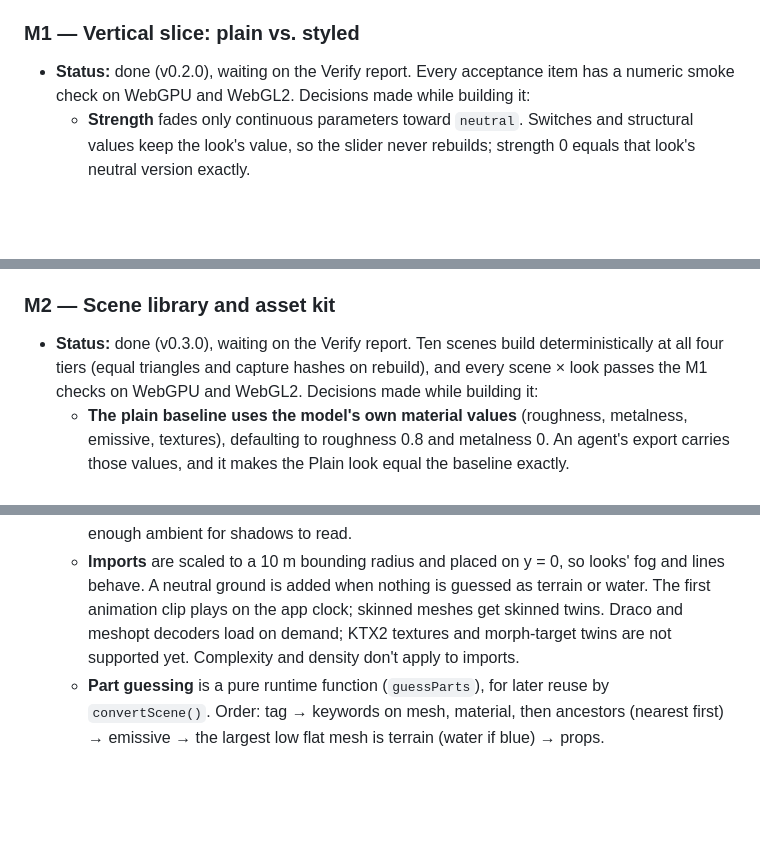
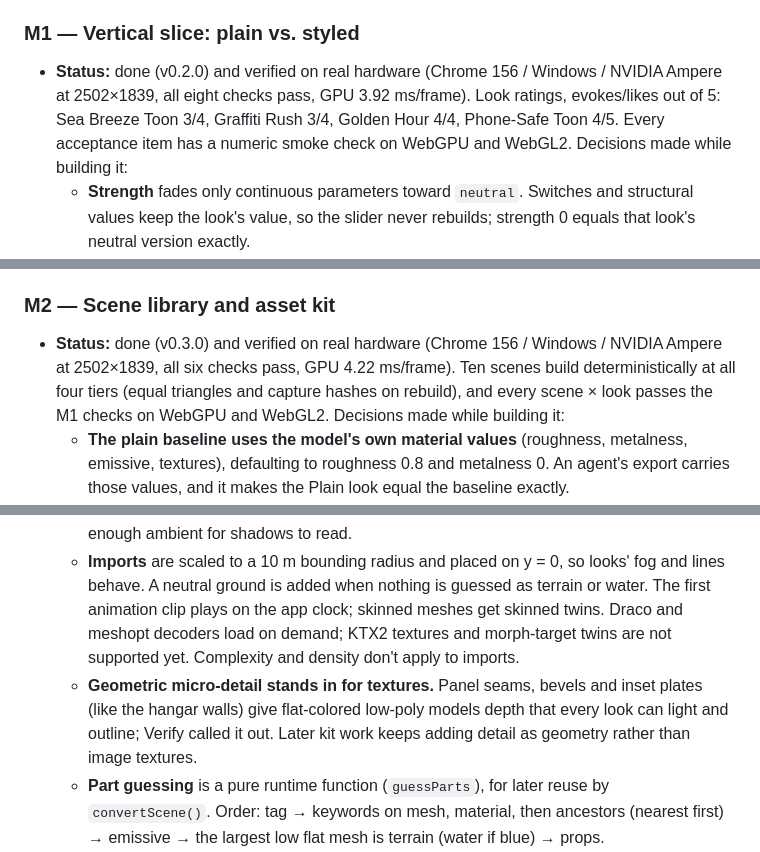
Before and after one commit to michaelcrosato/my-ai-3d-demo, a Markdown page: DESIGN.md, 3 parts joined by grey strips. GitHub-like rendering; blank space fills up the shorter version.

Commit message:
Record the M1 and M2 Verify results in DESIGN.md
Both milestones pass on real hardware (8/8 and 6/6). Adds the M2
feedback that geometric micro-detail stands in for textures.

Co-Authored-By: Claude Opus 5.5 <noreply@anthropic.com>
Claude-Session: https://claude.ai/code/session_01XH14QRE7ZH1sNjdioiB1MB

```diff
--- a/DESIGN.md
+++ b/DESIGN.md
@@ -1302,7 +1302,7 @@ Each milestone ends with: `npm test` and `npm run smoke` green, a rebuilt `dist/
 - **Verify checks:** backend badge shows WebGPU on your machine · the file works when opened from disk · the report shows no errors.
 
 ### M1 — Vertical slice: plain vs. styled
-- **Status:** done (v0.2.0), waiting on the Verify report. Every acceptance item has a numeric smoke check on WebGPU and WebGL2. Decisions made while building it:
+- **Status:** done (v0.2.0) and verified on real hardware (Chrome 156 / Windows / NVIDIA Ampere at 2502×1839, all eight checks pass, GPU 3.92 ms/frame). Look ratings, evokes/likes out of 5: Sea Breeze Toon 3/4, Graffiti Rush 3/4, Golden Hour 4/4, Phone-Safe Toon 4/5. Every acceptance item has a numeric smoke check on WebGPU and WebGL2. Decisions made while building it:
   - **Strength** fades only continuous parameters toward `neutral`. Switches and structural values keep the look's value, so the slider never rebuilds; strength 0 equals that look's neutral version exactly.
   - **Tune overrides beat the look's part values** (resolution: global → look parts → overrides → part overrides), so a slider always changes what you see.
   - **Baseline looks** (`baseline: true`, used by Plain) skip the scene's light rig and sky, so the Plain look matches the P set exactly (since M2, when the baseline started using the model's roughness and metalness).
@@ -1331,12 +1331,13 @@ Each milestone ends with: `npm test` and `npm run smoke` green, a rebuilt `dist/
 - **Verify checks:** look buttons apply instantly · hold compare feels instant (keyboard and gamepad) · the split divider drags smoothly · outlines stay stable while orbiting (no shimmer, gaps or cracks at hard edges) · cel bands are crisp · the tier slider changes geometry without moving the composition · rate the four looks.
 
 ### M2 — Scene library and asset kit
-- **Status:** done (v0.3.0), waiting on the Verify report. Ten scenes build deterministically at all four tiers (equal triangles and capture hashes on rebuild), and every scene × look passes the M1 checks on WebGPU and WebGL2. Decisions made while building it:
+- **Status:** done (v0.3.0) and verified on real hardware (Chrome 156 / Windows / NVIDIA Ampere at 2502×1839, all six checks pass, GPU 4.22 ms/frame). Ten scenes build deterministically at all four tiers (equal triangles and capture hashes on rebuild), and every scene × look passes the M1 checks on WebGPU and WebGL2. Decisions made while building it:
   - **The plain baseline uses the model's own material values** (roughness, metalness, emissive, textures), defaulting to roughness 0.8 and metalness 0. An agent's export carries those values, and it makes the Plain look equal the baseline exactly.
   - **Practical lights** (torches, lamps, campfires) live in the scene, light both render sets, and cast no shadows. Flicker is scene animation.
   - **Grass is merged blades** with a wind `positionNode` (the sea's wave node generalized), not InstancedMesh, for the same hull reason as M1. Deformed, skinned and see-through meshes get no hull.
   - **Scene lighting must stay readable under any look that inherits it.** The dungeon's first rig (moonlight 0.6, ambient 0.4) left Phone-Safe Toon nearly black, so dark scenes keep enough ambient for shadows to read.
   - **Imports** are scaled to a 10 m bounding radius and placed on y = 0, so looks' fog and lines behave. A neutral ground is added when nothing is guessed as terrain or water. The first animation clip plays on the app clock; skinned meshes get skinned twins. Draco and meshopt decoders load on demand; KTX2 textures and morph-target twins are not supported yet. Complexity and density don't apply to imports.
+  - **Geometric micro-detail stands in for textures.** Panel seams, bevels and inset plates (like the hangar walls) give flat-colored low-poly models depth that every look can light and outline; Verify called it out. Later kit work keeps adding detail as geometry rather than image textures.
   - **Part guessing** is a pure runtime function (`guessParts`), for later reuse by `convertScene()`. Order: tag → keywords on mesh, material, then ancestors (nearest first) → emissive → the largest low flat mesh is terrain (water if blue) → props.
 - **Scope:**
   - Scenes `garden`, `plaza`, `dungeon`, `kart`, `platforms`, `hangar`, `meadow`, `campsite` (P1 set) on the shared kit
```
